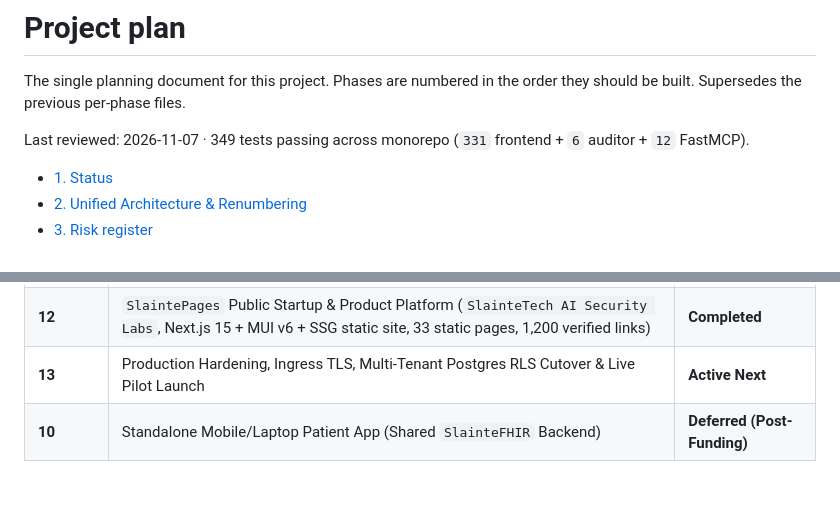
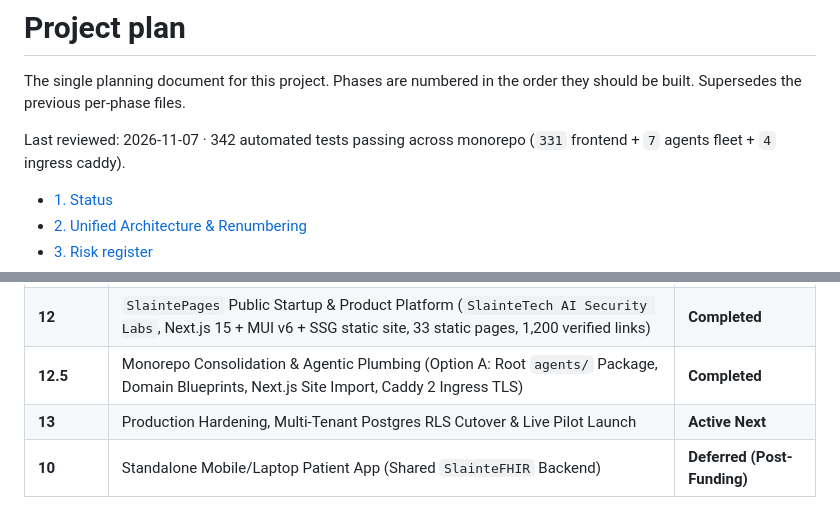
Before and after one commit to daveymason/SlainteEngine, a Markdown page: frontend/docs/PROJECT-PLAN.md, 2 parts joined by grey strips. Drawn GitHub-style.

```diff
--- a/frontend/docs/PROJECT-PLAN.md
+++ b/frontend/docs/PROJECT-PLAN.md
@@ -3,7 +3,7 @@
 The single planning document for this project. Phases are numbered in the
 order they should be built. Supersedes the previous per-phase files.
 
-Last reviewed: 2026-11-07 · 349 tests passing across monorepo (`331` frontend + `6` auditor + `12` FastMCP).
+Last reviewed: 2026-11-07 · 342 automated tests passing across monorepo (`331` frontend + `7` agents fleet + `4` ingress caddy).
 
 - [1. Status](#1-status)
 - [2. Unified Architecture & Renumbering](#2-unified-architecture--renumbering)
@@ -68,7 +70,8 @@ Phases are aligned with the master `slainte-engine/roadmap.md` specification:
 | **9 Lite + 11** | Sidebar "Agents" Hub (11 Agents + Settings + Embedded Copilots) & "Sign in as..." 8 Specialty Verticals | **Completed** |
 | **11.5** | 11-Agent Enterprise Pack & 7 Killer Features (`SlainteScribe-Voice`, `SlainteRev-Coding`, SMART v2, HL7v2, Clinical RBAC, SIEM, 3-Tier Rx-Guard) | **Completed** |
 | **12** | `SlaintePages` Public Startup & Product Platform (`SlainteTech AI Security Labs`, Next.js 15 + MUI v6 + SSG static site, 33 static pages, 1,200 verified links) | **Completed** |
-| **13** | Production Hardening, Ingress TLS, Multi-Tenant Postgres RLS Cutover & Live Pilot Launch | **Active Next** |
+| **12.5** | Monorepo Consolidation & Agentic Plumbing (Option A: Root `agents/` Package, Domain Blueprints, Next.js Site Import, Caddy 2 Ingress TLS) | **Completed** |
+| **13** | Production Hardening, Multi-Tenant Postgres RLS Cutover & Live Pilot Launch | **Active Next** |
 | **10** | Standalone Mobile/Laptop Patient App (Shared `SlainteFHIR` Backend) | **Deferred (Post-Funding)** |
 
 ## 3. Risk register
```
Also changed, not shown: other parts of frontend/docs/PROJECT-PLAN.md (+66 -18 lines), todo.md (+15 -17 lines).
